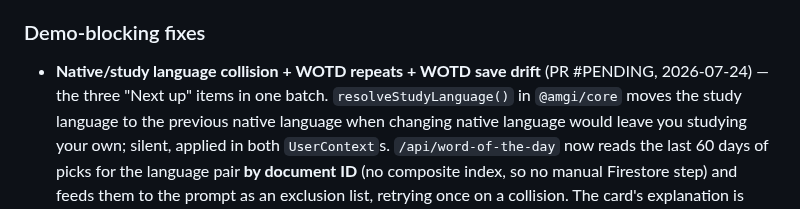
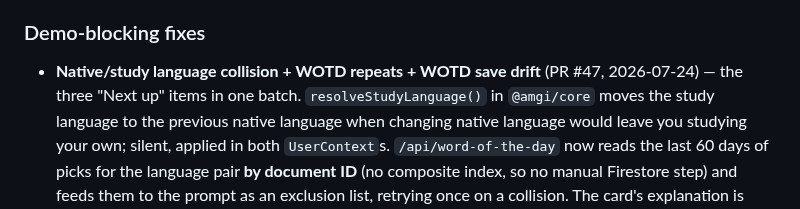
Before and after one commit to miinjaekim/amgi, a Markdown page: .scratchpad/status.md, the part around the change. Rendered like a GitHub page.

Commit message:
Record the PR number for the shipped batch
Co-Authored-By: Claude Opus 4.8 <noreply@anthropic.com>

```diff
--- a/.scratchpad/status.md
+++ b/.scratchpad/status.md
@@ -110,7 +110,7 @@ _Reconciled against `main` @ `f90e7d1` on 2026-07-23._
 
 ### Demo-blocking fixes
 - **Native/study language collision + WOTD repeats + WOTD save drift**
-  (PR #PENDING, 2026-07-24) — the three "Next up" items in one batch.
+  (PR #47, 2026-07-24) — the three "Next up" items in one batch.
   `resolveStudyLanguage()` in `@amgi/core` moves the study language to the
   previous native language when changing native language would leave you
   studying your own; silent, applied in both `UserContext`s. `/api/word-of-the-day`
```
